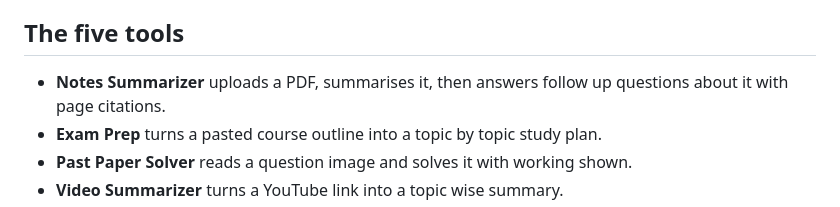
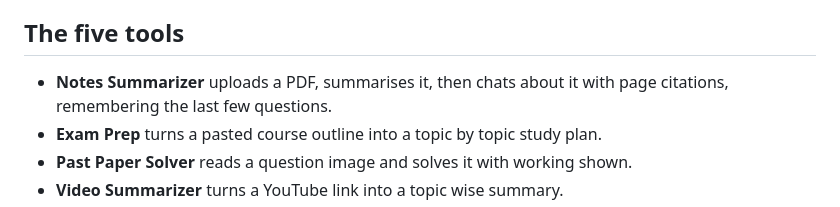
Before and after one commit to choudaryhussainali/AiGen, a Markdown page: README.md, the part around the change. Drawn GitHub-style.

Commit message:
docs(docs): describe the notes chat in the tools list

```diff
--- a/README.md
+++ b/README.md
@@ -7,8 +7,8 @@ user uploads lives in server RAM only and is destroyed the moment they log out.
 
 ## The five tools
 
-- **Notes Summarizer** uploads a PDF, summarises it, then answers follow up
-  questions about it with page citations.
+- **Notes Summarizer** uploads a PDF, summarises it, then chats about it with
+  page citations, remembering the last few questions.
 - **Exam Prep** turns a pasted course outline into a topic by topic study plan.
 - **Past Paper Solver** reads a question image and solves it with working shown.
 - **Video Summarizer** turns a YouTube link into a topic wise summary.
```
